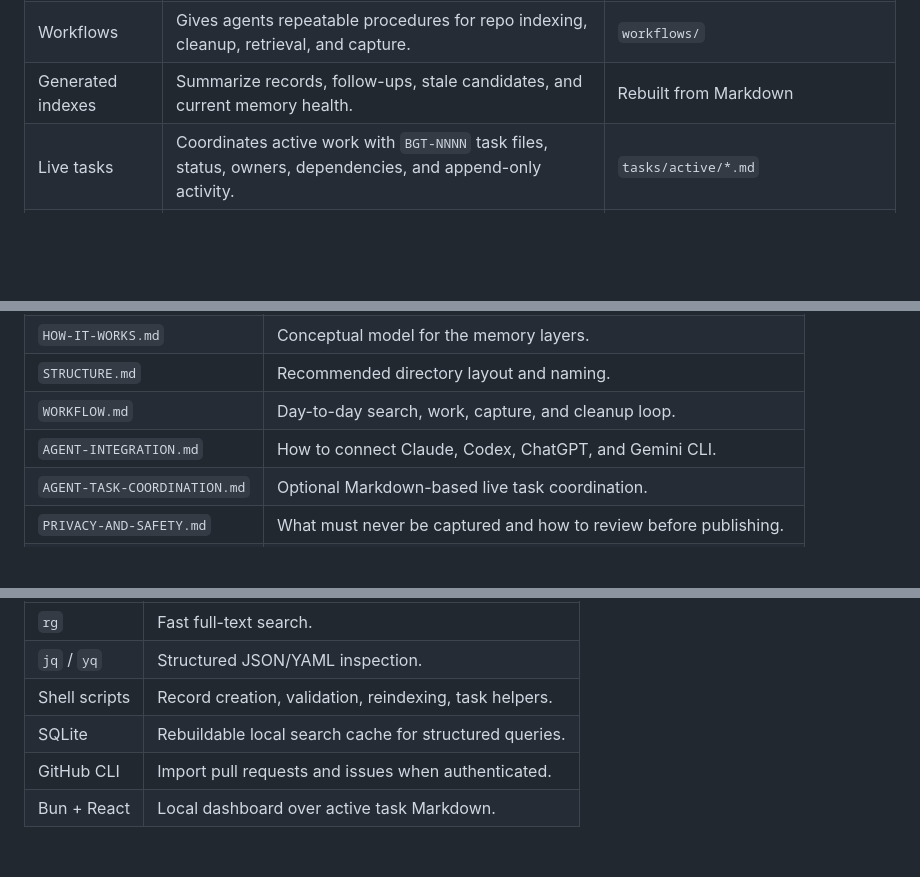
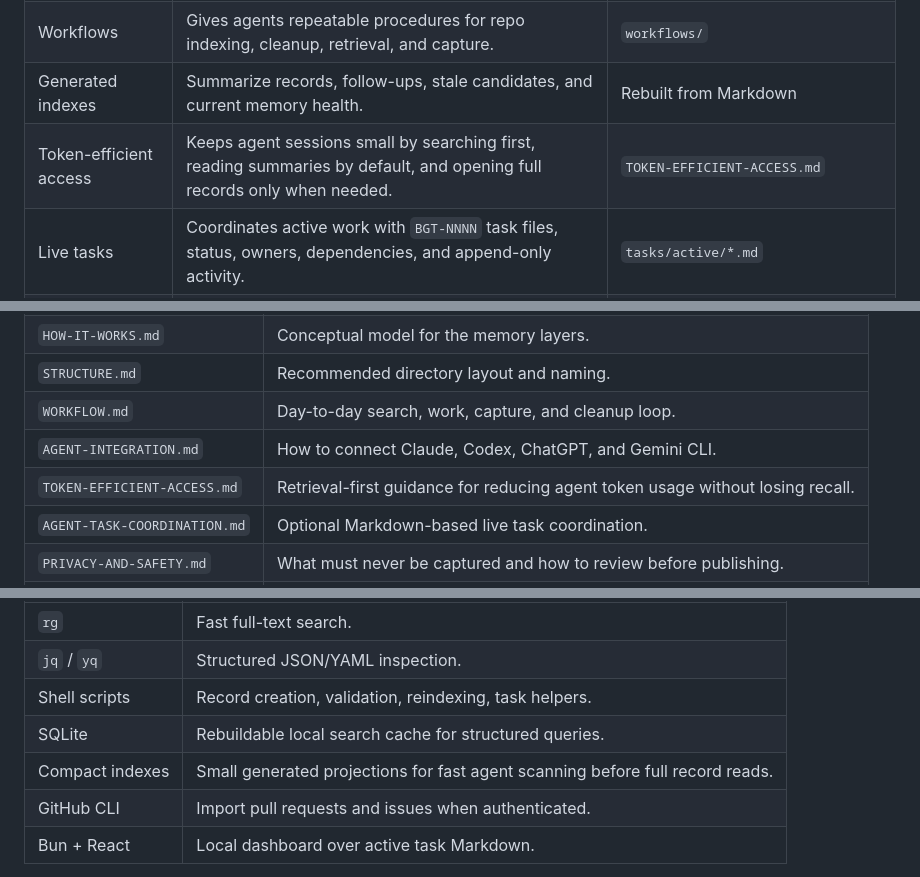
Before and after one commit to thedoublejay/braingent-manifesto, a Markdown page: README.md, 3 parts joined by grey strips. Rendered like a GitHub page; blank space fills up the shorter version.

Commit message:
docs: add token-efficient access guidance

```diff
--- a/README.md
+++ b/README.md
@@ -63,6 +63,7 @@ Detailed setup lives in `INITIALIZE.md` and `SETUP.md`.
 | Preferences | Keeps standing rules outside individual chats: naming, capture policy, privacy, planning, review, and workflow defaults. | `preferences/` |
 | Workflows | Gives agents repeatable procedures for repo indexing, cleanup, retrieval, and capture. | `workflows/` |
 | Generated indexes | Summarize records, follow-ups, stale candidates, and current memory health. | Rebuilt from Markdown |
+| Token-efficient access | Keeps agent sessions small by searching first, reading summaries by default, and opening full records only when needed. | `TOKEN-EFFICIENT-ACCESS.md` |
 | Live tasks | Coordinates active work with `BGT-NNNN` task files, status, owners, dependencies, and append-only activity. | `tasks/active/*.md` |
 | Local dashboard | Shows the live task queue, filters, task detail, dependency graph, activity, raw Markdown, and guide. | Read-only over task Markdown |
 
@@ -201,6 +202,7 @@ BRAINGENT_MEMORY_ROOT=/path/to/your-memory-repo bun run dev
 | `STRUCTURE.md` | Recommended directory layout and naming. |
 | `WORKFLOW.md` | Day-to-day search, work, capture, and cleanup loop. |
 | `AGENT-INTEGRATION.md` | How to connect Claude, Codex, ChatGPT, and Gemini CLI. |
+| `TOKEN-EFFICIENT-ACCESS.md` | Retrieval-first guidance for reducing agent token usage without losing recall. |
 | `AGENT-TASK-COORDINATION.md` | Optional Markdown-based live task coordination. |
 | `PRIVACY-AND-SAFETY.md` | What must never be captured and how to review before publishing. |
 | `PUBLISHING-CHECKLIST.md` | Public-release checklist for examples and docs. |
@@ -257,6 +259,7 @@ Braingent starts as plain Markdown. Add tools when they help:
 | `jq` / `yq` | Structured JSON/YAML inspection. |
 | Shell scripts | Record creation, validation, reindexing, task helpers. |
 | SQLite | Rebuildable local search cache for structured queries. |
+| Compact indexes | Small generated projections for fast agent scanning before full record reads. |
 | GitHub CLI | Import pull requests and issues when authenticated. |
 | Bun + React | Local dashboard over active task Markdown. |
 
```
Also changed, not shown: AGENT-INTEGRATION.md (+9 -0 lines), TOKEN-EFFICIENT-ACCESS.md (added, +73 -0 lines).
